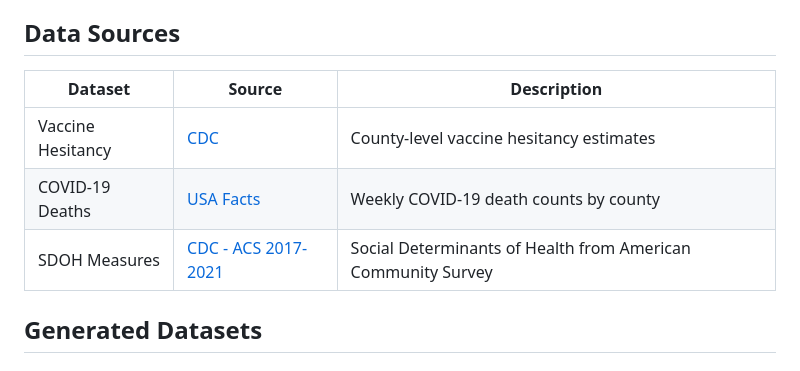
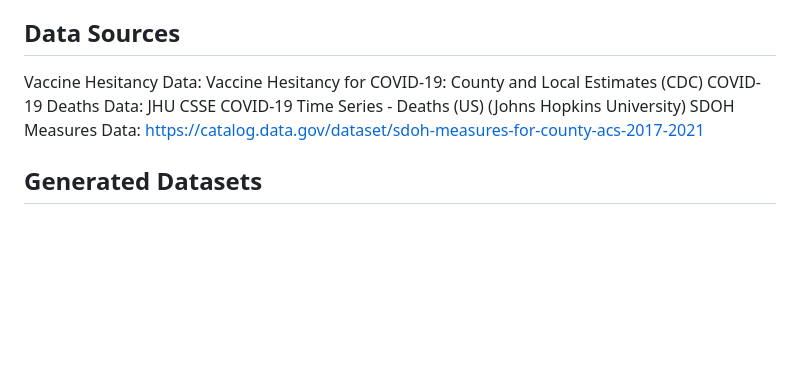
Before and after one commit to ChangNandina/BMI6016_Group5, a Markdown page: README.md, the part around the change. Rendered like a GitHub page; blank space fills up the shorter version.

```diff
--- a/README.md
+++ b/README.md
@@ -17,11 +17,9 @@ This project analyzes the relationship between COVID-19 vaccine hesitancy, socia
 
 ## Data Sources
 
-| Dataset | Source | Description |
-|---------|--------|-------------|
-| Vaccine Hesitancy | [CDC](https://data.cdc.gov/) | County-level vaccine hesitancy estimates |
-| COVID-19 Deaths | [USA Facts](https://usafacts.org/visualizations/coronavirus-covid-19-spread-map/) | Weekly COVID-19 death counts by county |
-| SDOH Measures | [CDC - ACS 2017-2021](https://data.cdc.gov/) | Social Determinants of Health from American Community Survey |
+Vaccine Hesitancy Data: Vaccine Hesitancy for COVID-19: County and Local Estimates (CDC)
+COVID-19 Deaths Data: JHU CSSE COVID-19 Time Series - Deaths (US) (Johns Hopkins University)
+SDOH Measures Data: https://catalog.data.gov/dataset/sdoh-measures-for-county-acs-2017-2021
 
 ## Generated Datasets
 
```
